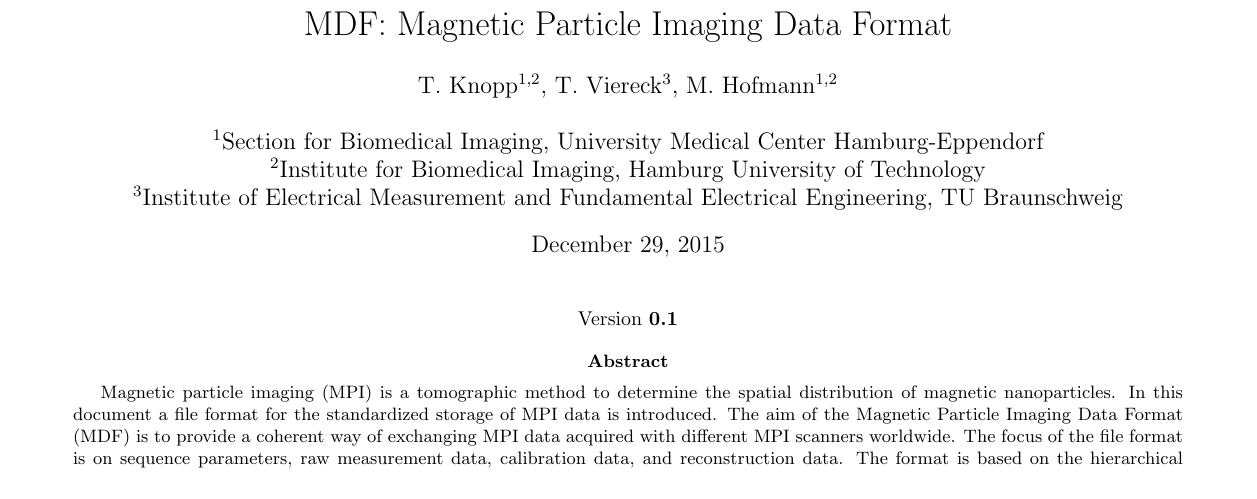
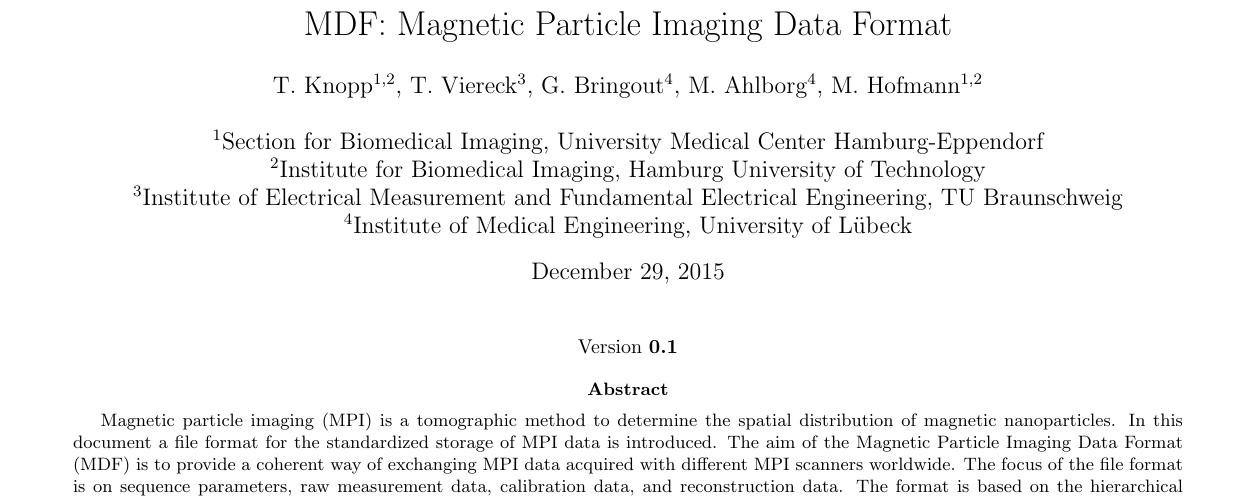
Before and after one commit to MagneticParticleImaging/MDF, a LaTeX paper (specification/MDF_v01.tex): part of page 1 of 8, cut so that both start at the same text. Compiled offline with pdfLaTeX.

Commit message:
add Gael and Mandy to the contributor list

```diff
--- a/specification/MDF_v01.tex
+++ b/specification/MDF_v01.tex
@@ -67,10 +67,11 @@
 \newcommand{\version}{0.1}
 
 \author{
-T. Knopp$^{1,2}$, T. Viereck$^{3}$, M. Hofmann$^{1,2}$ \\ \\
+T. Knopp$^{1,2}$, T. Viereck$^{3}$, G. Bringout$^{4}$, M. Ahlborg$^{4}$, M. Hofmann$^{1,2}$ \\ \\
 $^1$Section for Biomedical Imaging, University Medical Center Hamburg-Eppendorf\\
 $^2$Institute for Biomedical Imaging, Hamburg University of Technology\\
 $^3$Institute of Electrical Measurement and Fundamental Electrical Engineering, TU Braunschweig\\
+$^4$Institute of Medical Engineering, University of  Lübeck\\
 }
 
 %\address{
```
Also changed, not shown: specification/MDF_v01.pdf.
